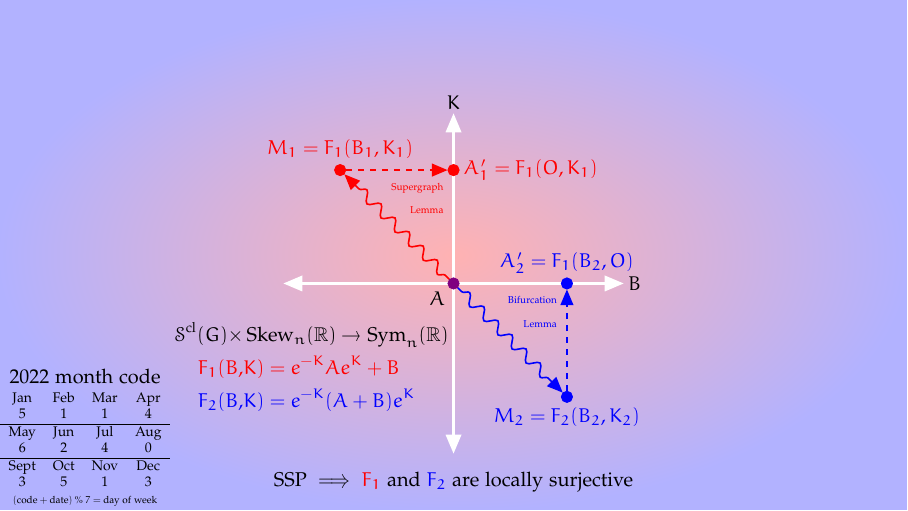
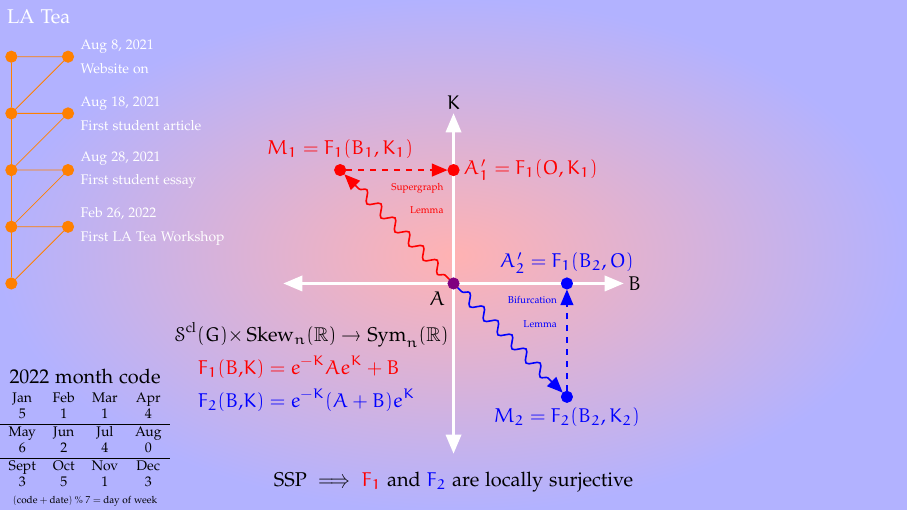
Before and after one commit to jephianlin/TikZStudio, a LaTeX figure (NewYearCards/2022TigerNewYear/2022TigerNewYear.tex): the whole page. Compiled offline with pdfLaTeX.

Commit message:
2022 tiger la tea

```diff
--- a/NewYearCards/2022TigerNewYear/2022TigerNewYear.tex
+++ b/NewYearCards/2022TigerNewYear/2022TigerNewYear.tex
@@ -232,23 +232,37 @@ family/.pic={
 $};
 
 \node[rectangle, draw=none] at (0,-3.5) {SSP $\implies$ {\color{red}$F_1$} and {\color{blue}$F_2$} are locally surjective};
+\end{scope}
+
+%%% LA TEA & LA notebook
+\begin{scope}
+\begin{scope}[orange, shift={(-7.8,4)},
+every node/.style={circle, draw, fill, inner sep=2pt}]
+\foreach \i in {1,2,3,4,5} {
+    \pgfmathsetmacro{\y}{-int(\i - 1)}
+    \node (ll\i) at (0,\y) {};
+}
+\foreach \i in {1,2,3,4} {
+    \pgfmathsetmacro{\y}{-int(\i - 1)}
+    \node (lr\i) at (1,\y) {};
+}
+
+\draw (ll1) -- (ll2) -- (ll3) -- (ll4) -- (ll5);
+\draw (ll1) -- (lr1) -- (ll2) -- (lr2) -- (ll3) -- (lr3) -- (ll4) -- (lr4) -- (ll5);
+\end{scope}
+
+\begin{scope}[white,
+every node/.style={rectangle, draw=none}
+]
+\node[yshift=-0.3cm, right] at (Cuba) {LA Tea};
+
+\node[right=0.1cm, align=left] at (lr1) {\scriptsize Aug 8, 2021 \\ \scriptsize Website on};
+\node[right=0.1cm, align=left] at (lr2) {\scriptsize Aug 18, 2021 \\ \scriptsize First student article};
+\node[right=0.1cm, align=left] at (lr3) {\scriptsize Aug 28, 2021 \\ \scriptsize First student essay};
+\node[right=0.1cm, align=left] at (lr4) {\scriptsize Feb 26, 2022 \\ \scriptsize First LA Tea Workshop};
 
 \end{scope}
-
-%% \node[rectangle,right,align=left,pltgreen] at ([yshift=-4.5cm]Cuba) {Zeros of the  $k$-th\\
-%% Laplacian eigenvectors\\
-%% of the $99\times 99$ grid\\
-%% with the center weight $10$.};
-
-%% \definecolor{pltblue}{RGB}{34,119,179}
-%% \node[rectangle,draw=none,inner sep=0,below] (r1) at ([xshift=-1.5cm]TurksCaicos) {\includegraphics[width=3cm]{511.png}};
-%% \node[below, inner sep=0, pltblue] at ([yshift=-1.6cm]r1.center) {\tiny$n,m=5,11$};
-%% \node[rectangle,draw=none,inner sep=0,below] (r2) at ([xshift=-5.5cm]TurksCaicos) {\includegraphics[width=3cm]{713.png}};
-%% \node[below, inner sep=0, pltblue] at ([yshift=-1.6cm]r2.center) {\tiny$n,m=7,13$};
-
-%% \node[rectangle,left,align=right,pltblue] at ([yshift=-4.5cm]TurksCaicos) {Zeros of \\
-%% $\cos(n\pi x)\cos(m\pi y)$\\
-%% $- \cos(n\pi y)\cos(m\pi x)$.};
+\end{scope}
 
 
 %%% SSP graph
```
